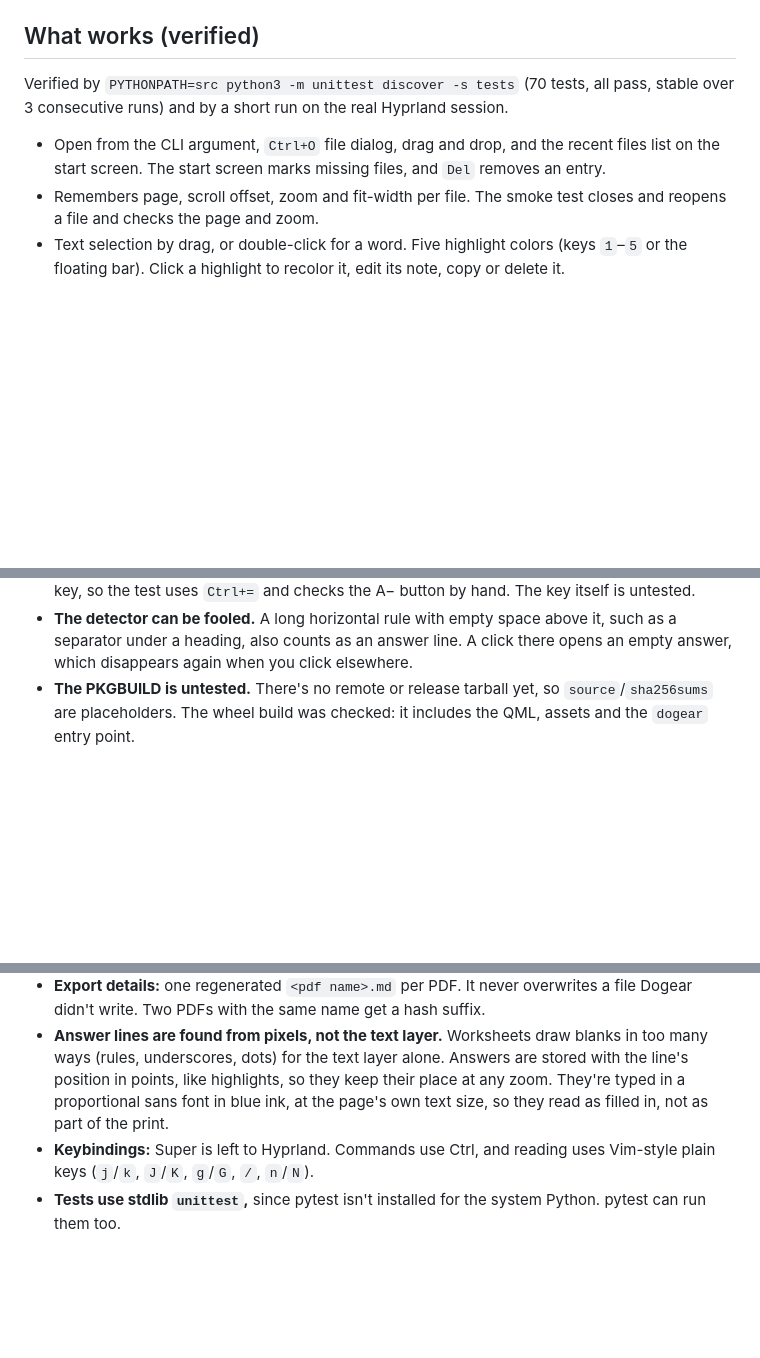
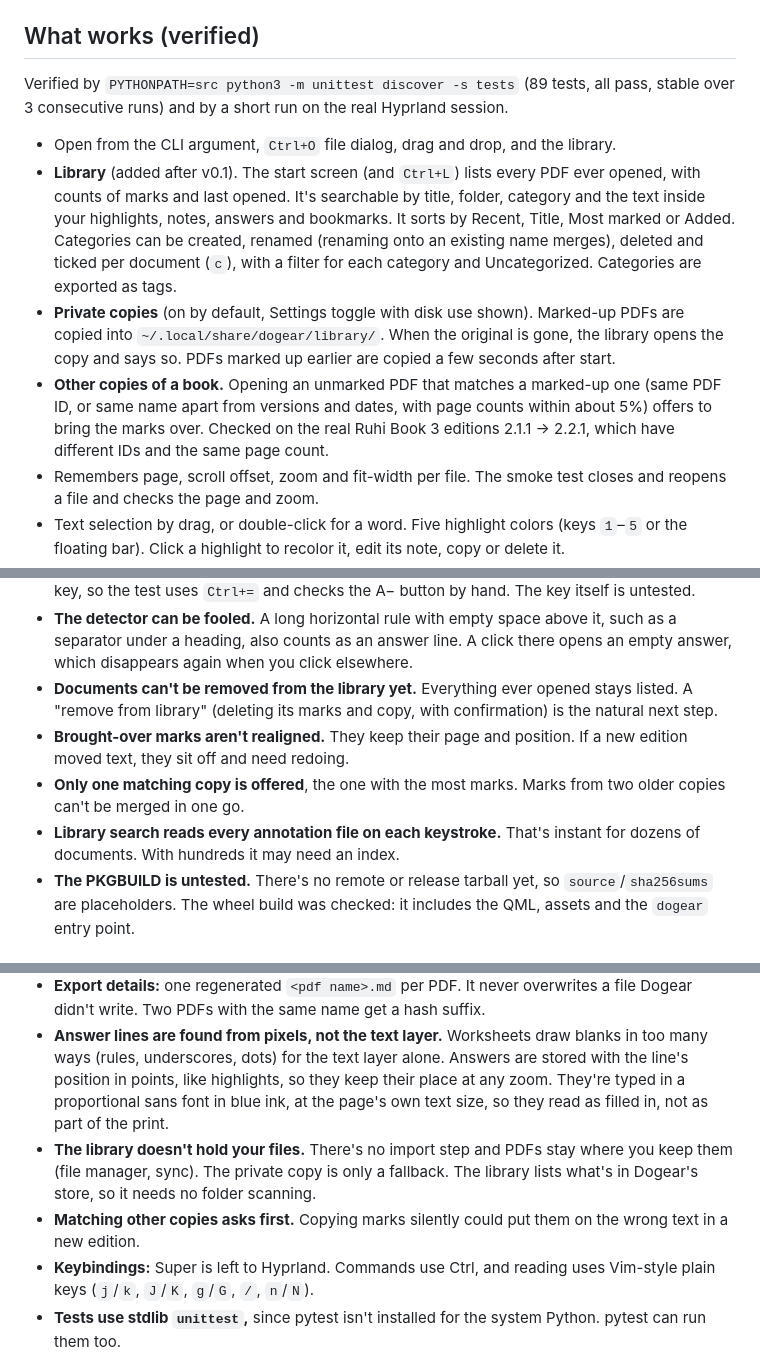
Before and after one commit to ninepointlabs/dogear, a Markdown page: STATUS.md, 3 parts joined by grey strips. GitHub-like rendering; blank space fills up the shorter version.

```diff
--- a/STATUS.md
+++ b/STATUS.md
@@ -14,10 +14,13 @@ Needs only Arch's `pyside6` package, which is already installed on this machine
 
 ## What works (verified)
 
-Verified by `PYTHONPATH=src python3 -m unittest discover -s tests` (70 tests, all pass,
+Verified by `PYTHONPATH=src python3 -m unittest discover -s tests` (89 tests, all pass,
 stable over 3 consecutive runs) and by a short run on the real Hyprland session.
 
-- Open from the CLI argument, `Ctrl+O` file dialog, drag and drop, and the recent files list on the start screen. The start screen marks missing files, and `Del` removes an entry.
+- Open from the CLI argument, `Ctrl+O` file dialog, drag and drop, and the library.
+- **Library** (added after v0.1). The start screen (and `Ctrl+L`) lists every PDF ever opened, with counts of marks and last opened. It's searchable by title, folder, category and the text inside your highlights, notes, answers and bookmarks. It sorts by Recent, Title, Most marked or Added. Categories can be created, renamed (renaming onto an existing name merges), deleted and ticked per document (`c`), with a filter for each category and Uncategorized. Categories are exported as tags.
+- **Private copies** (on by default, Settings toggle with disk use shown). Marked-up PDFs are copied into `~/.local/share/dogear/library/`. When the original is gone, the library opens the copy and says so. PDFs marked up earlier are copied a few seconds after start.
+- **Other copies of a book.** Opening an unmarked PDF that matches a marked-up one (same PDF ID, or same name apart from versions and dates, with page counts within about 5%) offers to bring the marks over. Checked on the real Ruhi Book 3 editions 2.1.1 → 2.2.1, which have different IDs and the same page count.
 - Remembers page, scroll offset, zoom and fit-width per file. The smoke test closes and reopens a file and checks the page and zoom.
 - Text selection by drag, or double-click for a word. Five highlight colors (keys `1`–`5` or the floating bar). Click a highlight to recolor it, edit its note, copy or delete it.
 - Mouse-wheel scrolling glides smoothly. Touchpads scroll 1:1, and `Shift`+wheel scrolls sideways.
@@ -49,6 +52,10 @@ stable over 3 consecutive runs) and by a short run on the real Hyprland session.
 - **Answers don't appear in the sidebar or in search.** They're on the page and in the export.
 - **`Ctrl+-` isn't covered by the automated test.** The offscreen test platform doesn't deliver that key, so the test uses `Ctrl+=` and checks the A− button by hand. The key itself is untested.
 - **The detector can be fooled.** A long horizontal rule with empty space above it, such as a separator under a heading, also counts as an answer line. A click there opens an empty answer, which disappears again when you click elsewhere.
+- **Documents can't be removed from the library yet.** Everything ever opened stays listed. A "remove from library" (deleting its marks and copy, with confirmation) is the natural next step.
+- **Brought-over marks aren't realigned.** They keep their page and position. If a new edition moved text, they sit off and need redoing.
+- **Only one matching copy is offered**, the one with the most marks. Marks from two older copies can't be merged in one go.
+- **Library search reads every annotation file on each keystroke.** That's instant for dozens of documents. With hundreds it may need an index.
 - **The PKGBUILD is untested.** There's no remote or release tarball yet, so `source`/`sha256sums` are placeholders. The wheel build was checked: it includes the QML, assets and the `dogear` entry point.
 
 ## Decisions made without asking
@@ -58,6 +65,8 @@ stable over 3 consecutive runs) and by a short run on the real Hyprland session.
 - **Storage is a central store keyed by content hash, not a sidecar file.** This way annotations survive renames, nothing is written into class folders (which may be synced or read-only), and the PDF is untouched. When a file at a known path changes (a revised handout), its annotations are carried over with a notice. They may sit slightly off if the layout changed.
 - **Export details:** one regenerated `<pdf name>.md` per PDF. It never overwrites a file Dogear didn't write. Two PDFs with the same name get a hash suffix.
 - **Answer lines are found from pixels, not the text layer.** Worksheets draw blanks in too many ways (rules, underscores, dots) for the text layer alone. Answers are stored with the line's position in points, like highlights, so they keep their place at any zoom. They're typed in a proportional sans font in blue ink, at the page's own text size, so they read as filled in, not as part of the print.
+- **The library doesn't hold your files.** There's no import step and PDFs stay where you keep them (file manager, sync). The private copy is only a fallback. The library lists what's in Dogear's store, so it needs no folder scanning.
+- **Matching other copies asks first.** Copying marks silently could put them on the wrong text in a new edition.
 - **Keybindings:** Super is left to Hyprland. Commands use Ctrl, and reading uses Vim-style plain keys (`j`/`k`, `J`/`K`, `g`/`G`, `/`, `n`/`N`).
 - **Tests use stdlib `unittest`,** since pytest isn't installed for the system Python. pytest can run them too.
 - **I didn't install anything into the system or `~/.local`** (desktop file, icons). They're in `packaging/` for when Dogear gets packaged through omarchy-pkgs.
```
Also changed, not shown: README.md (+58 -10 lines).
